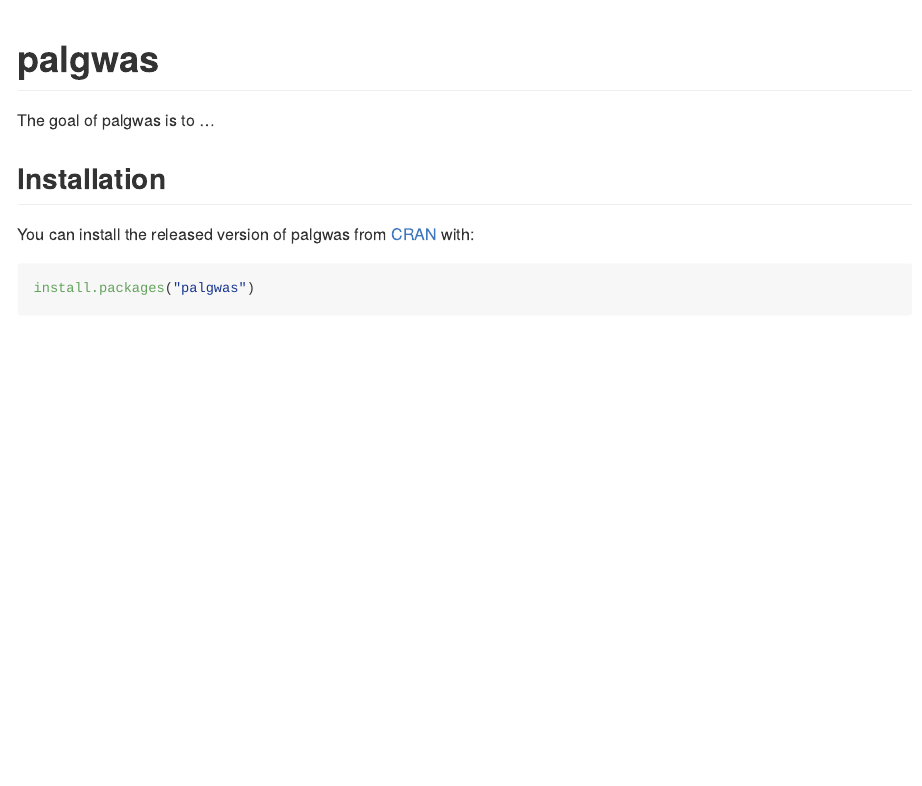
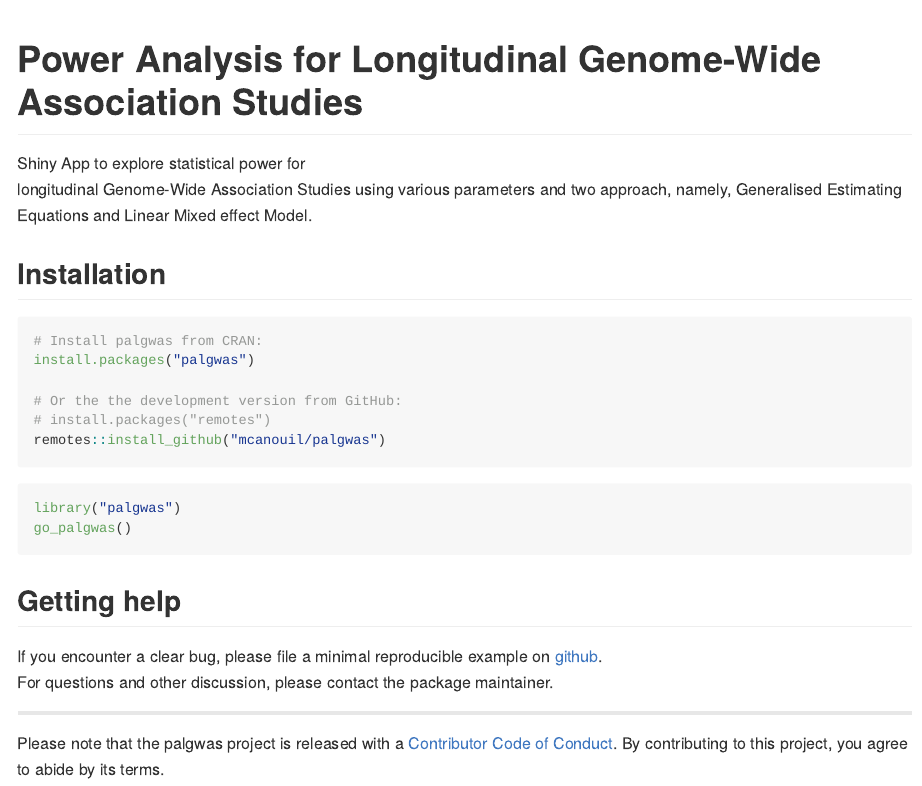
Before and after one commit to mcanouil/palgwas, an R Markdown document (README.Rmd): the page in a window 1100 px wide, from its top. The pictures show the output file README.md that the author committed with the source, drawn offline in the style of GitHub; badge pictures from the web are left out.

Commit message:
update meta files
Signed-off-by: Mickaël Canouil <8896044+mcanouil@users.noreply.github.com>

````diff
--- a/README.Rmd
+++ b/README.Rmd
@@ -14,7 +13,7 @@
 )
 ```
 
-# palgwas
+# Power Analysis for Longitudinal Genome-Wide Association Studies
 
 <!-- badges: start -->
 [![Lifecycle: experimental](https://img.shields.io/badge/lifecycle-experimental-orange.svg)](https://www.tidyverse.org/lifecycle/#experimental)
@@ -23,9 +33,26 @@
-The goal of palgwas is to ...
+Shiny App to explore statistical power for longitudinal Genome-Wide Association Studies using various parameters and two approach, namely, Generalised Estimating Equations and Linear Mixed effect Model.
 
 ## Installation
 
-You can install the released version of palgwas from [CRAN](https://CRAN.R-project.org) with:
+```{r, eval = FALSE}
+# Install palgwas from CRAN:
+install.packages("palgwas")
 
-``` r
-install.packages("palgwas")
+# Or the the development version from GitHub:
+# install.packages("remotes")
+remotes::install_github("mcanouil/palgwas")
 ```
+
+```{r, eval = FALSE}
+library("palgwas")
+go_palgwas()
+```
+
+## Getting help
+
+If you encounter a clear bug, please file a minimal reproducible example on [github](https://github.com/mcanouil/palgwas/issues).
+For questions and other discussion, please contact the package maintainer.
+
+---
+
+Please note that the palgwas project is released with a [Contributor Code of Conduct](https://contributor-covenant.org/version/2/0/CODE_OF_CONDUCT.html). By contributing to this project, you agree to abide by its terms.
````
Also changed, not shown: .github/CODE_OF_CONDUCT.md, .github/CONTRIBUTING.md, .github/SUPPORT.md, README.md, README.Rmd (14 more changed lines), 1 other file.
